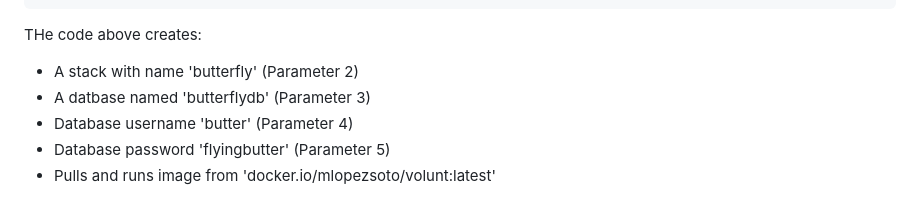
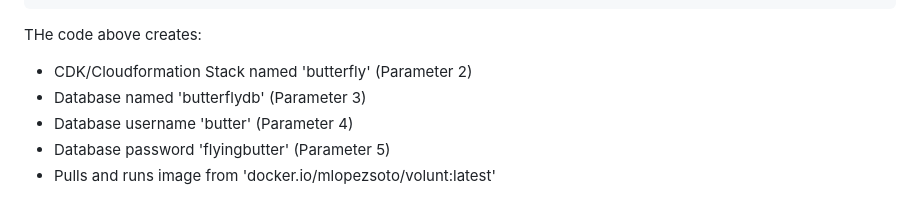
Before and after one commit to mlopezsoto/aws-cdk-volunt-ecs, a Markdown page: README.md, the part around the change. GitHub-like rendering.

````diff
--- a/README.md
+++ b/README.md
@@ -39,8 +39,8 @@ public class AwsCdkSpringPostgresEcsFargateApp {
 ```
 
 THe code above creates:
-- A stack with name 'butterfly' (Parameter 2)
-- A datbase named 'butterflydb' (Parameter 3)
+- CDK/Cloudformation Stack named 'butterfly' (Parameter 2)
+- Database named 'butterflydb' (Parameter 3)
 - Database username 'butter' (Parameter 4)
 - Database password 'flyingbutter' (Parameter 5)
 - Pulls and runs image from 'docker.io/mlopezsoto/volunt:latest'
````
